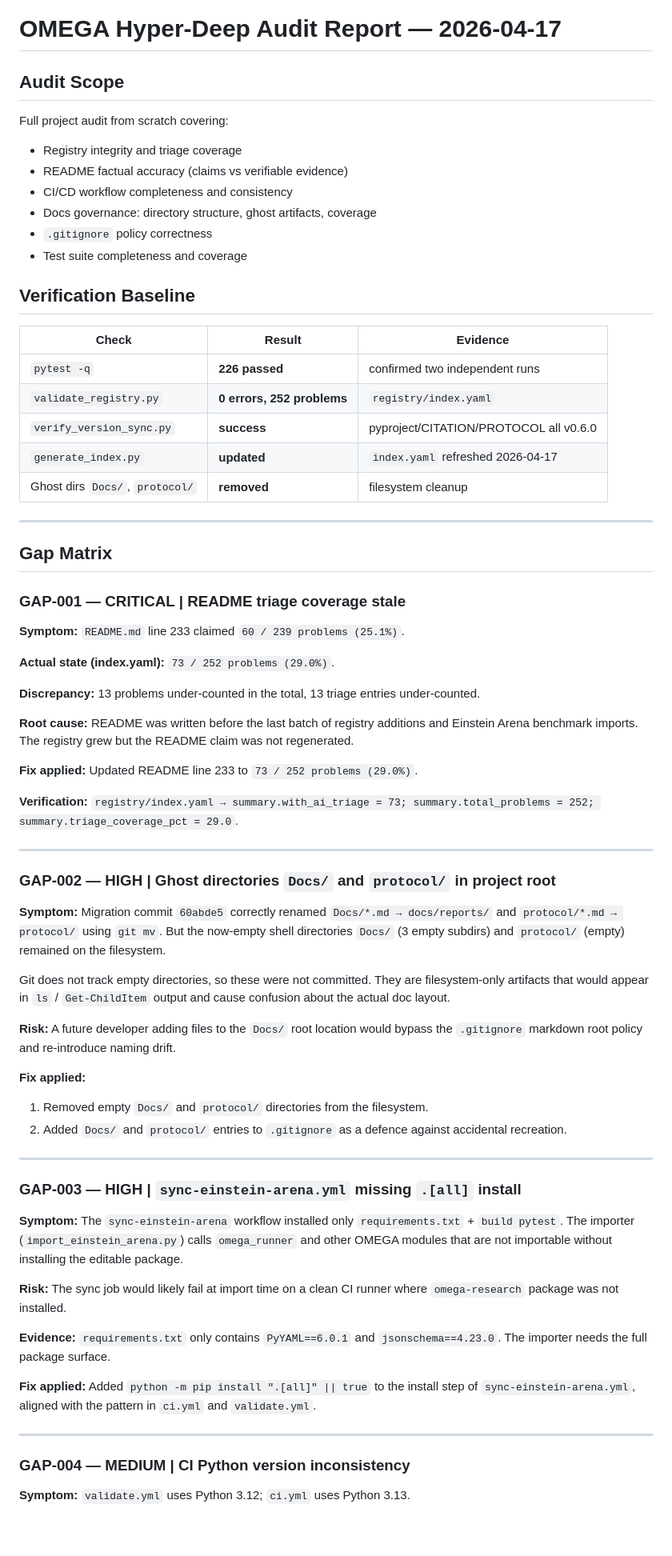
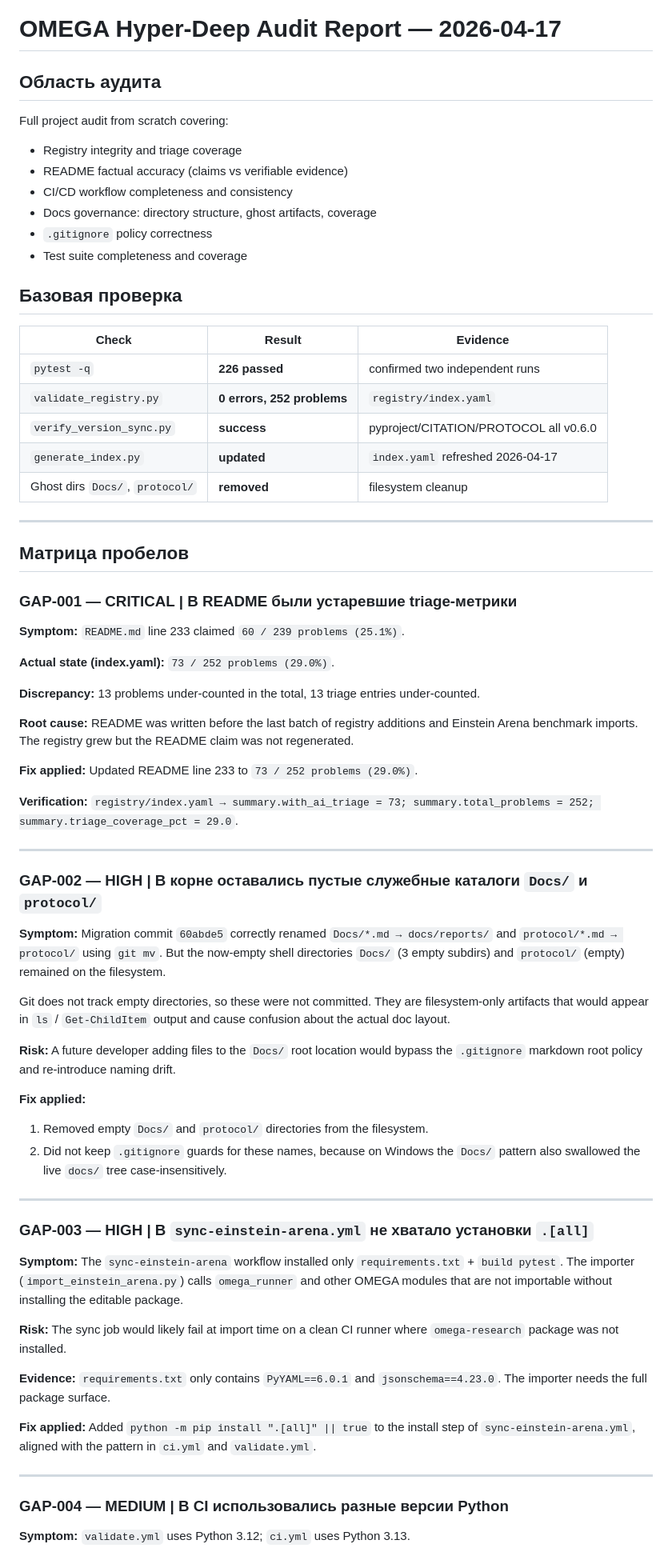
Before and after one commit to KonkovDV/OMEGA-MATH, a Markdown page: docs/reports/HYPER_DEEP_AUDIT_REPORT_2026_04_17.md, the part around one of its changes. Shown at 80% size. GitHub-like rendering; blank space fills up the shorter version.

```diff
--- a/docs/reports/HYPER_DEEP_AUDIT_REPORT_2026_04_17.md
+++ b/docs/reports/HYPER_DEEP_AUDIT_REPORT_2026_04_17.md
@@ -10,7 +10,7 @@ tags: [audit, fact-check, gaps, ci, registry, docs-governance]
 
 # OMEGA Hyper-Deep Audit Report — 2026-04-17
 
-## Audit Scope
+## Область аудита
 
 Full project audit from scratch covering:
 - Registry integrity and triage coverage
@@ -20,7 +20,7 @@ Full project audit from scratch covering:
 - `.gitignore` policy correctness
 - Test suite completeness and coverage
 
-## Verification Baseline
+## Базовая проверка
 
 | Check | Result | Evidence |
 |-------|--------|----------|
@@ -32,9 +32,9 @@ Full project audit from scratch covering:
 
 ---
 
-## Gap Matrix
+## Матрица пробелов
 
-### GAP-001 — CRITICAL | README triage coverage stale
+### GAP-001 — CRITICAL | В README были устаревшие triage-метрики
 
 **Symptom:** `README.md` line 233 claimed `60 / 239 problems (25.1%)`.
 
@@ -50,7 +50,7 @@ Full project audit from scratch covering:
 
 ---
 
-### GAP-002 — HIGH | Ghost directories `Docs/` and `protocol/` in project root
+### GAP-002 — HIGH | В корне оставались пустые служебные каталоги `Docs/` и `protocol/`
 
 **Symptom:** Migration commit `60abde5` correctly renamed `Docs/*.md → docs/reports/` and `protocol/*.md → protocol/` using `git mv`. But the now-empty shell directories `Docs/` (3 empty subdirs) and `protocol/` (empty) remained on the filesystem.
 
@@ -60,11 +60,11 @@ Git does not track empty directories, so these were not committed. They are file
 
 **Fix applied:**
 1. Removed empty `Docs/` and `protocol/` directories from the filesystem.
-2. Added `Docs/` and `protocol/` entries to `.gitignore` as a defence against accidental recreation.
+2. Did not keep `.gitignore` guards for these names, because on Windows the `Docs/` pattern also swallowed the live `docs/` tree case-insensitively.
 
 ---
 
-### GAP-003 — HIGH | `sync-einstein-arena.yml` missing `.[all]` install
+### GAP-003 — HIGH | В `sync-einstein-arena.yml` не хватало установки `.[all]`
 
 **Symptom:** The `sync-einstein-arena` workflow installed only `requirements.txt` + `build pytest`. The importer (`import_einstein_arena.py`) calls `omega_runner` and other OMEGA modules that are not importable without installing the editable package.
 
@@ -76,7 +76,7 @@ Git does not track empty directories, so these were not committed. They are file
 
 ---
 
-### GAP-004 — MEDIUM | CI Python version inconsistency
+### GAP-004 — MEDIUM | В CI использовались разные версии Python
 
 **Symptom:** `validate.yml` uses Python 3.12; `ci.yml` uses Python 3.13.
 
```
Also changed, not shown: other parts of docs/reports/HYPER_DEEP_AUDIT_REPORT_2026_04_17.md (+13 -13 lines), research/OMEGA_6_PHASE_EXECUTION_PLAN_2026_04_05.md (+9 -9 lines).
